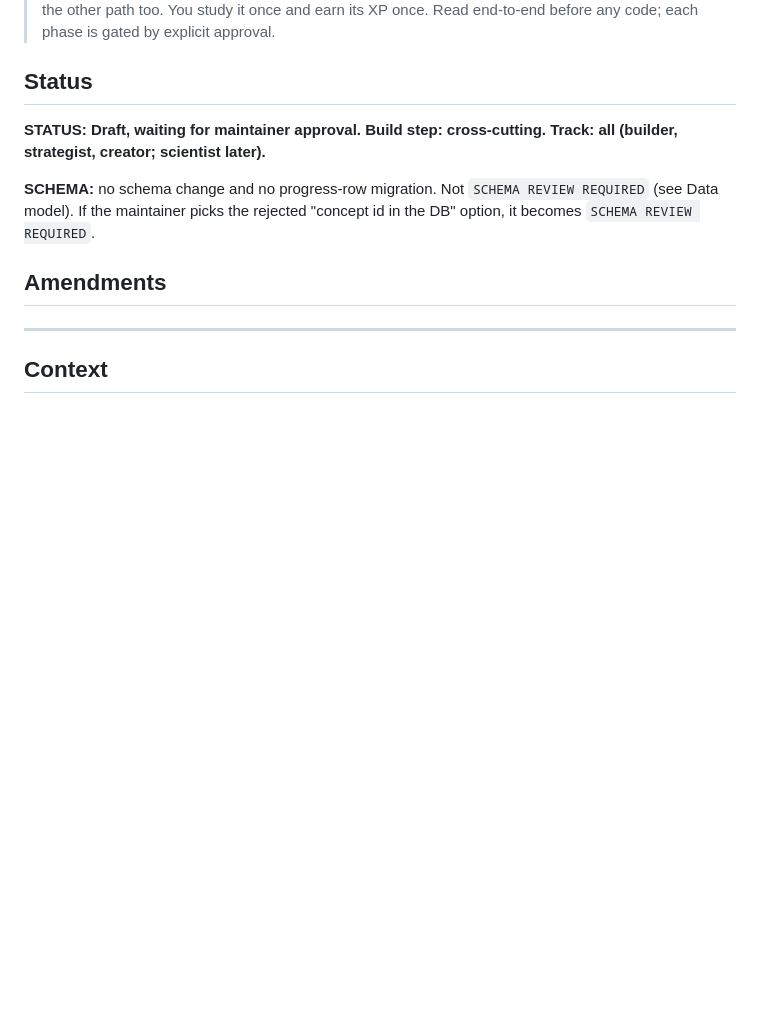
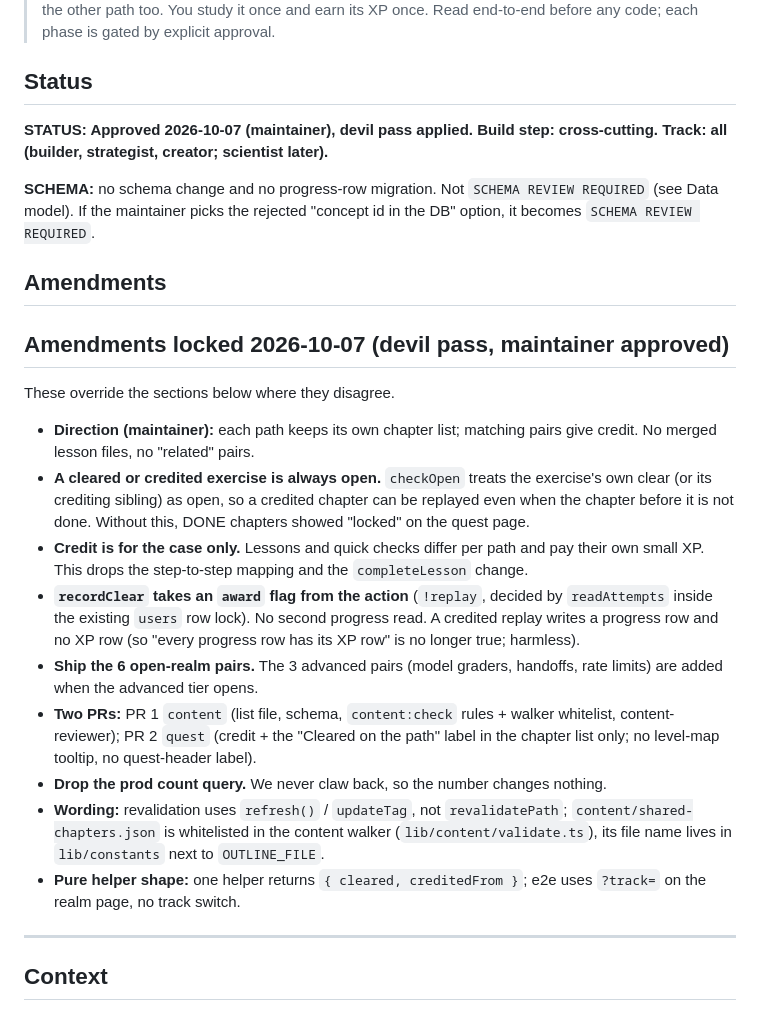
Before and after one commit to lilyanAhmetoglu/sigmorai, a Markdown page: docs/plans/shared-chapters-design-plan.md, the part around the change. Drawn GitHub-style; blank space fills up the shorter version.

Commit message:
docs(content): lock shared chapters devil amendments
Co-Authored-By: Claude Opus 5.5 <noreply@anthropic.com>
Claude-Session: https://claude.ai/code/session_01KidzUJWfYvaQoy2t7vrZEt

```diff
--- a/docs/plans/shared-chapters-design-plan.md
+++ b/docs/plans/shared-chapters-design-plan.md
@@ -4,16 +4,25 @@
 
 ## Status
 
-**STATUS: Draft, waiting for maintainer approval. Build step: cross-cutting. Track: all (builder, strategist, creator; scientist later).**
+**STATUS: Approved 2026-10-07 (maintainer), devil pass applied. Build step: cross-cutting. Track: all (builder, strategist, creator; scientist later).**
 
 **SCHEMA:** no schema change and no progress-row migration. Not `SCHEMA REVIEW REQUIRED` (see Data model). If the maintainer picks the rejected "concept id in the DB" option, it becomes `SCHEMA REVIEW REQUIRED`.
 
 ## Amendments
 
-<!-- New decisions are appended here as:
-## Amendments locked YYYY-MM-DD
-- ...
--->
+## Amendments locked 2026-10-07 (devil pass, maintainer approved)
+
+These override the sections below where they disagree.
+
+- **Direction (maintainer):** each path keeps its own chapter list; matching pairs give credit. No merged lesson files, no "related" pairs.
+- **A cleared or credited exercise is always open.** `checkOpen` treats the exercise's own clear (or its crediting sibling) as open, so a credited chapter can be replayed even when the chapter before it is not done. Without this, DONE chapters showed "locked" on the quest page.
+- **Credit is for the case only.** Lessons and quick checks differ per path and pay their own small XP. This drops the step-to-step mapping and the `completeLesson` change.
+- **`recordClear` takes an `award` flag from the action** (`!replay`, decided by `readAttempts` inside the existing `users` row lock). No second progress read. A credited replay writes a progress row and no XP row (so "every progress row has its XP row" is no longer true; harmless).
+- **Ship the 6 open-realm pairs.** The 3 advanced pairs (model graders, handoffs, rate limits) are added when the advanced tier opens.
+- **Two PRs:** PR 1 `content` (list file, schema, `content:check` rules + walker whitelist, content-reviewer); PR 2 `quest` (credit + the "Cleared on the <Path> path" label in the chapter list only; no level-map tooltip, no quest-header label).
+- **Drop the prod count query.** We never claw back, so the number changes nothing.
+- **Wording:** revalidation uses `refresh()` / `updateTag`, not `revalidatePath`; `content/shared-chapters.json` is whitelisted in the content walker (`lib/content/validate.ts`), its file name lives in `lib/constants` next to `OUTLINE_FILE`.
+- **Pure helper shape:** one helper returns `{ cleared, creditedFrom }`; e2e uses `?track=` on the realm page, no track switch.
 
 ---
 
```
